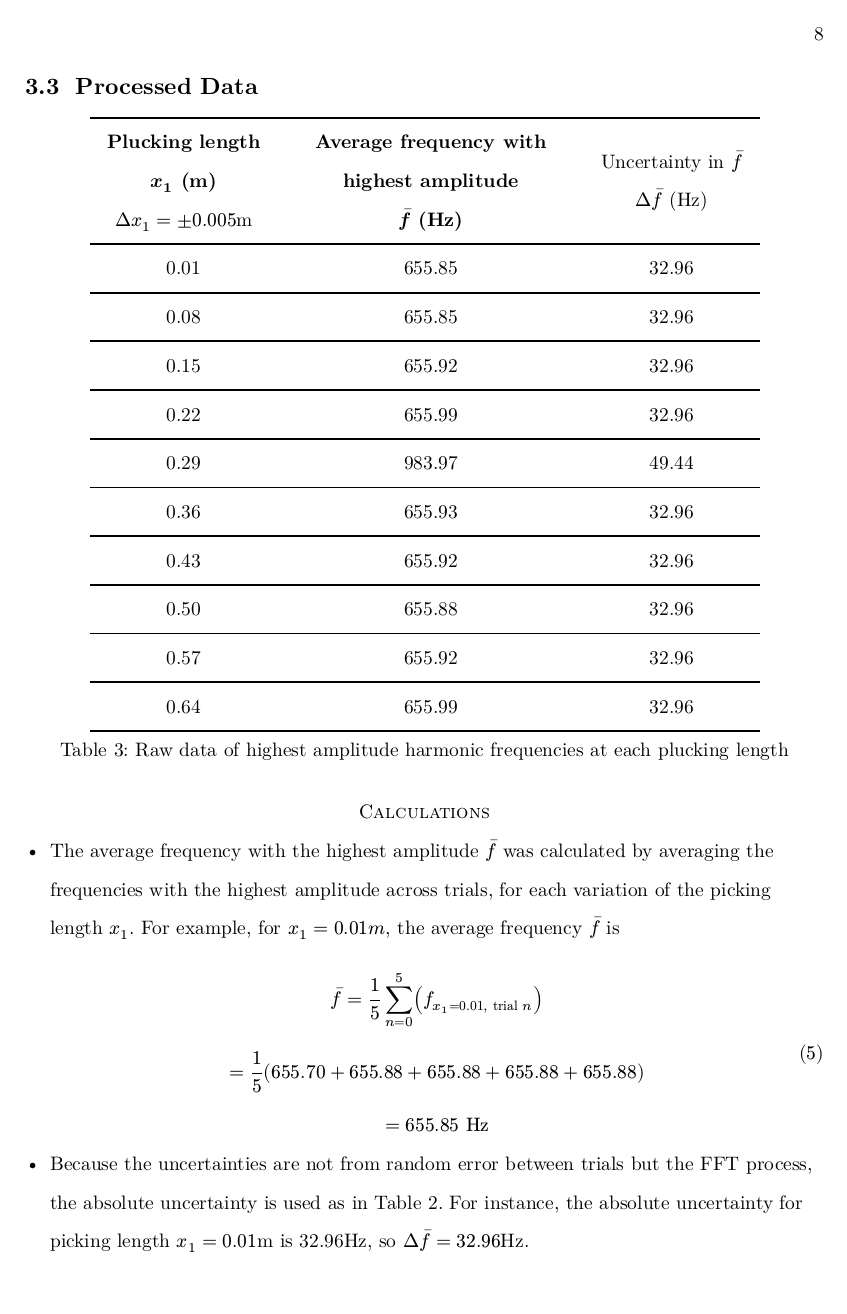
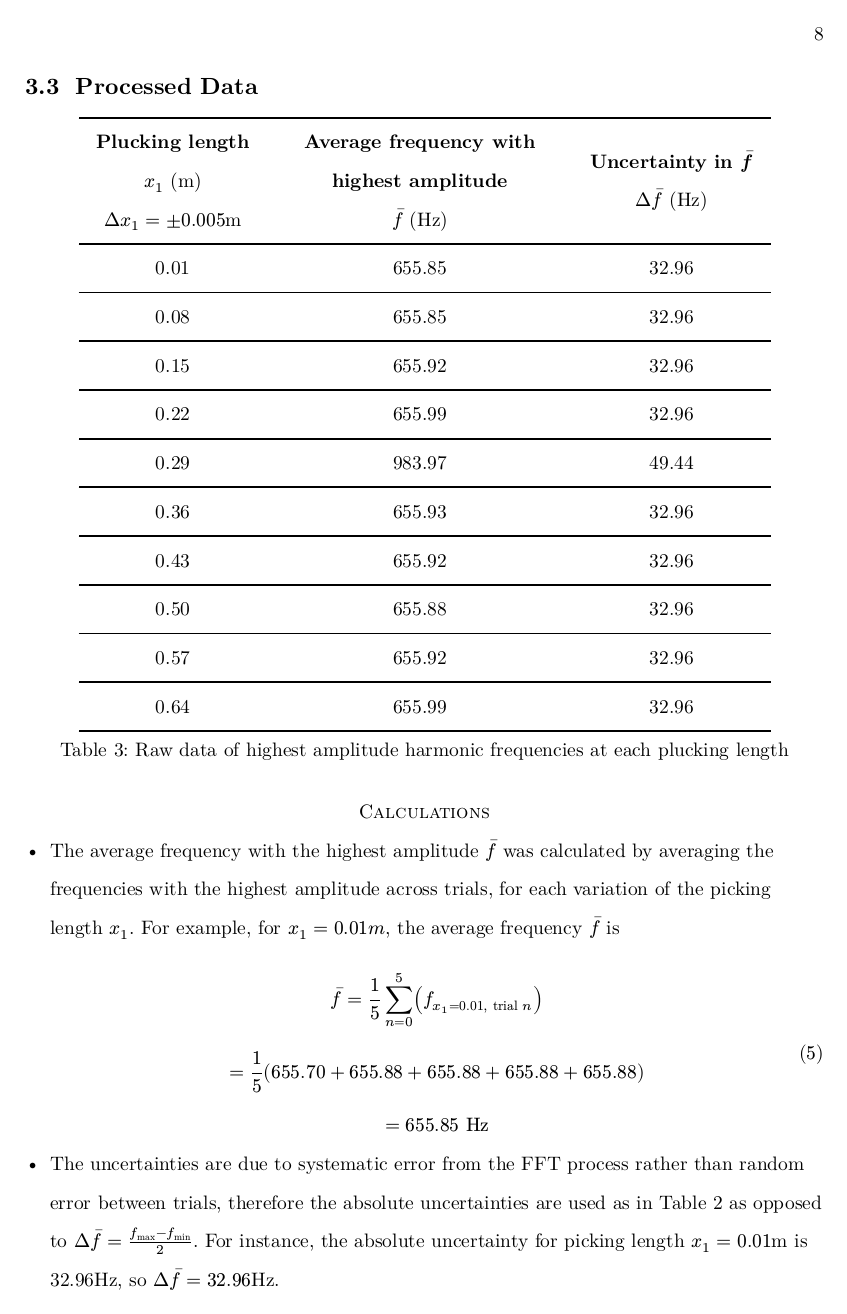
Before and after one commit to peteseta/physics-ia, a Typst document (main.typ): page 8 of 14. The pictures show the PDF file main.pdf that the author committed with the source.

Commit message:
kru ya fixes

```diff
--- a/main.typ
+++ b/main.typ
@@ -418,9 +416,9 @@ Each harmonic frequency is represented by a peak in the data and is marked #sym.
     align: center + horizon,
     repeat-header: true,
     header-rows: 2,
-    [*Plucking length\ $x_1$ (m)* \ $Delta x_1 = ±0.005$m],
-    [*Average frequency with highest amplitude\ $macron(f)$ (Hz)*],
-    [Uncertainty in $macron(f)$ \ $Delta macron(f)$ (Hz)],
+    [*Plucking length* \ $x_1$ (m) \ $Delta x_1 = ±0.005$m],
+    [*Average frequency with highest amplitude* \ $macron(f)$ (Hz)],
+    [*Uncertainty in $macron(f)$* \ $Delta macron(f)$ (Hz)],
     // 0.01  655.85  32.96
     // 0.08  655.85  32.96
     // 0.15  655.92  32.96
@@ -473,9 +471,11 @@ Each harmonic frequency is represented by a peak in the data and is marked #sym.
   variation of the picking length $x_1$. For example, for $x_1 = 0.01 "m"$, the
   average frequency $macron(f)$ is
   $ macron(f) = 1/5 sum_(n=0)^5 (f_(x_1 = 0.01, "trial" n)) \ = 1/5 (655.70 + 655.88 + 655.88 + 655.88 + 655.88) \ = 655.85 "Hz" $
-- Because the uncertainties are not from random error between trials but the FFT
-  process, the absolute uncertainty is used as in @raw_data_table. For instance,
-  the absolute uncertainty for picking length $x_1 = 0.01$m is 32.96Hz, so $Delta macron(f) = 32.96$Hz.
+- The uncertainties are due to systematic error from the FFT process rather than
+  random error between trials, therefore the absolute uncertainties are used as in
+  @raw_data_table as opposed to $Delta macron(f) = (f_"max" - f_"min") / 2$. For
+  instance, the absolute uncertainty for picking length $x_1 = 0.01$m is 32.96Hz,
+  so $Delta macron(f) = 32.96$Hz.
 
 #pagebreak()
 == Graphical Analysis
@@ -518,9 +517,9 @@ against the theoretical data, as shown in @comparison_data_table and
     repeat-header: true,
     header-rows: 2,
     [*Plucking length\ $x_1$ (m)* \ $Delta x_1 = ±0.005$m],
-    [*Measured average frequency with highest amplitude\ $macron(f)_"actual"$ (Hz)*],
-    [*Theoretical average frequency with highest intensity\ $macron(f)_"modeled"$ (Hz)*],
-    [Percentage difference between $macron(f)_"actual"$ \ and $macron(f)_"modeled"$ \ $Delta %$],
+    [*Measured average frequency with highest amplitude* \ $macron(f)_"actual"$ (Hz)],
+    [*Theoretical average frequency with highest intensity* \ $f_"modeled"$ (Hz)],
+    [*Percentage difference between $macron(f)_"actual"$ and $f_"modeled"$* \ $Delta %$],
     // 0.01  655.85  659.26  -0.52%
     // 0.08  655.85  659.26  -0.52%
     // 0.15  655.92  659.26  -0.51%
@@ -578,7 +577,7 @@ against the theoretical data, as shown in @comparison_data_table and
 Overall, there is a low average percentage difference between the average
 frequency from the experiment and the theoretical value. The average percentage
 difference is -0.51%, an acceptable error, and is within the 5% margin of error
-from the FFT process.
+from the FFT process
 
 // systematic error between collected data and model data
 This percentage difference is roughly constant across variations with the
@@ -709,14 +708,15 @@ variables may be explored. For instance:
   nylon, copper, or steel strings, to see how each string material affects the
   harmonic composition of the sound (the non-fundamental harmonic frequency with
   the highest amplitude).\
-  *IV*: material/type of string\
-  *DV*: non-fundamental harmonic frequency with the highest amplitude
+  #sym.arrow *IV*: material/type of string\
+  #sym.arrow *DV*: non-fundamental harmonic frequency with the highest amplitude
 
 - The experiment could be repeated with different types of guitar pickups, such as
   single-coil and humbucker pickups, to see the effect of each pickup's frequency
   response, and how it affects the harmonic composition of the sound.\
-  *IV*: type of pickup (single-coil, humbucker, mix, active/passive pickups, etc.)\
-  *DV*: non-fundamental harmonic frequency with the highest amplitude
+  #sym.arrow *IV*: type of pickup (single-coil, humbucker, mix, active/passive
+  pickups, etc.)\
+  #sym.arrow *DV*: non-fundamental harmonic frequency with the highest amplitude
 
 = References
 #bibliography <bibliography>
```
Also changed, not shown: works.yml (+10 -0 lines), figures/comparison.png, main.pdf, main.typ (11 more changed lines), 2 other files.
